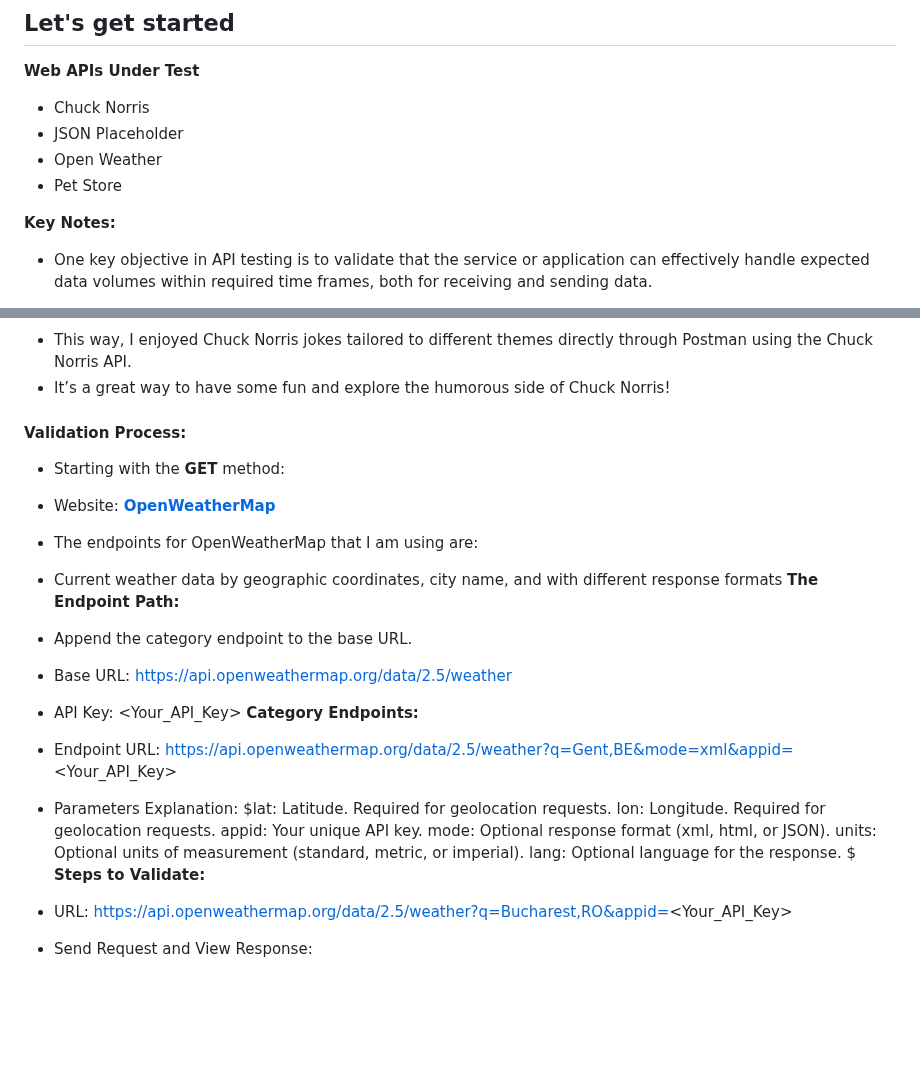
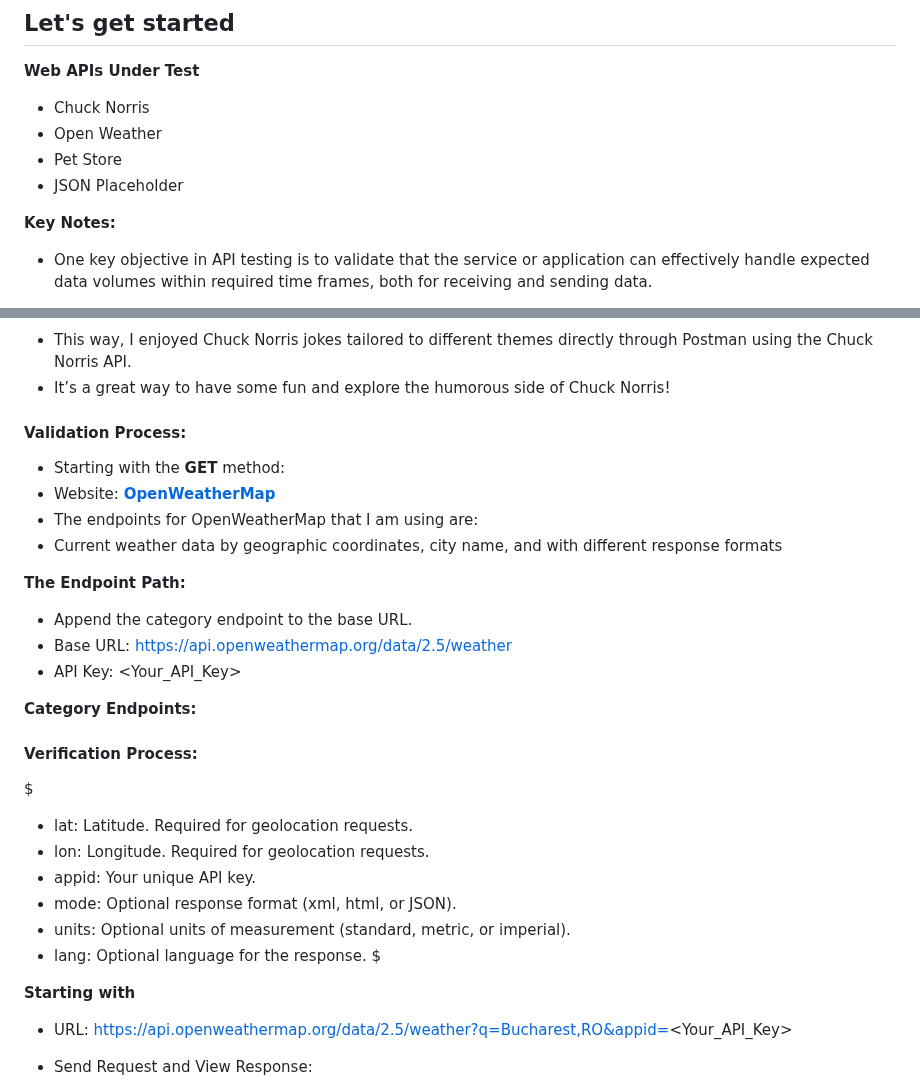
Before and after one commit to Iulia-Calota/API-Manual-Testing-Collection-Postman, a Markdown page: README.md, 2 parts joined by grey strips. Rendered like a GitHub page; blank space fills up the shorter version.

```diff
--- a/README.md
+++ b/README.md
@@ -63,9 +63,9 @@ This project illustrates the knowledge I gained after completing both Manual and
 
 **Web APIs Under Test**
 - Chuck Norris
-- JSON Placeholder
 - Open Weather
 - Pet Store
+- JSON Placeholder
 
 **Key Notes:**
 - One key objective in API testing is to validate that the service or application can effectively handle expected data volumes within required time frames, both for receiving and sending data.
@@ -98,5 +98,7 @@ This project illustrates the knowledge I gained after completing both Manual and
 - It’s a great way to have some fun and explore the humorous side of Chuck Norris!
 
 
+
+
 #### Validation Process:
 - Starting with the **GET** method:
@@ -104,20 +106,24 @@ This project illustrates the knowledge I gained after completing both Manual and
 - The endpoints for OpenWeatherMap that I am using are:
 - Current weather data by geographic coordinates, city name, and with different response formats
+
 **The Endpoint Path:**
 -  Append the category endpoint to the base URL.
 - Base URL: https://api.openweathermap.org/data/2.5/weather
 - API Key: <Your_API_Key>
+
 **Category Endpoints:**
-- Endpoint URL: https://api.openweathermap.org/data/2.5/weather?q=Gent,BE&mode=xml&appid=<Your_API_Key>
-- Parameters Explanation:
-$lat: Latitude. Required for geolocation requests.
-lon: Longitude. Required for geolocation requests.
-appid: Your unique API key.
-mode: Optional response format (xml, html, or JSON).
-units: Optional units of measurement (standard, metric, or imperial).
-lang: Optional language for the response.
+
+#### Verification Process:
 $
-**Steps to Validate:**
+- lat: Latitude. Required for geolocation requests.
+- lon: Longitude. Required for geolocation requests.
+- appid: Your unique API key.
+- mode: Optional response format (xml, html, or JSON).
+- units: Optional units of measurement (standard, metric, or imperial).
+- lang: Optional language for the response.
+$
+
+**Starting with**
 - URL: https://api.openweathermap.org/data/2.5/weather?q=Bucharest,RO&appid=<Your_API_Key>
 - Send Request and View Response:
 - Click the Send button and ensure the response status is 200 OK.
```
Also changed, not shown: other parts of README.md (+2 -2 lines).
